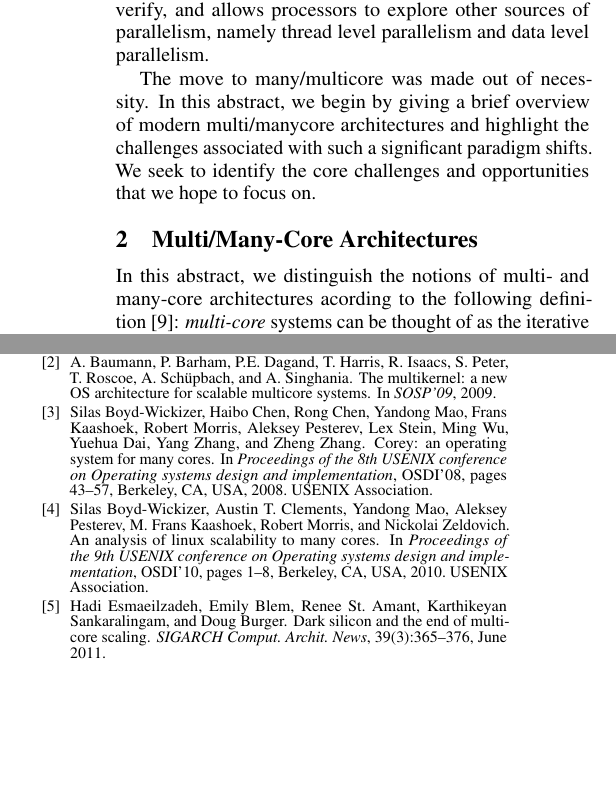
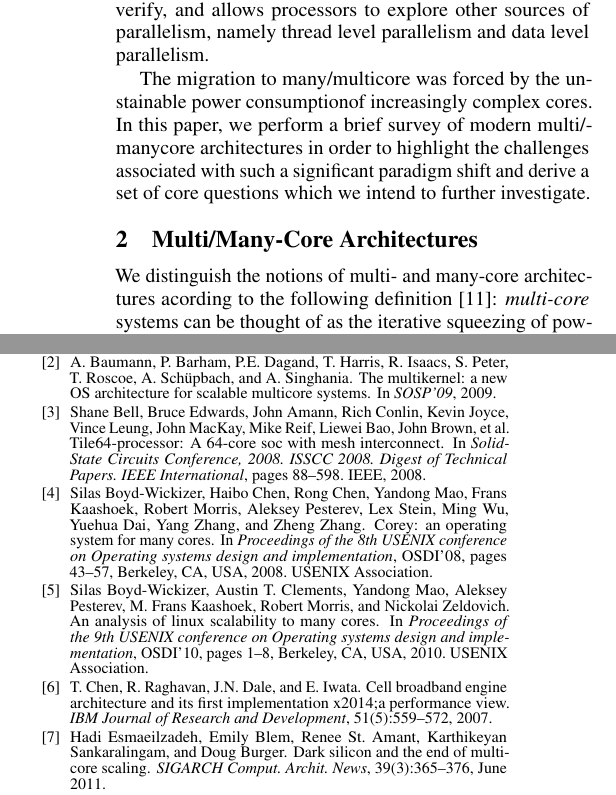
Before and after one commit to mvanga/osdi-ws13, a LaTeX document (initial-proposal/main.tex, which reads initial-proposal/intro.tex, initial-proposal/overview.tex): two parts of the columns of pages 1 and 2 of 3, joined at a grey line, cut so that both start at the same text, the shorter picture padded with empty space. Compiled offline with pdfLaTeX.

Commit message:
Tewaks to intro

```diff
--- a/initial-proposal/intro.tex
+++ b/initial-proposal/intro.tex
@@ -28,7 +28,7 @@ provides designs which are simpler to verify, and allows processors
 to explore other sources of parallelism, namely thread level parallelism
 and data level parallelism.
 
-The move to many/multicore was made out of necessity. In this abstract, we begin
-by giving a brief overview of modern multi/manycore architectures and highlight
-the challenges associated with such a significant paradigm shifts. We
-seek to identify the core challenges and opportunities that we hope to focus on.
+The migration to many/multicore was forced by the unstainable power consumptionof increasingly complex cores. In this paper, we perform a brief
+survey of modern multi/manycore architectures in order to highlight
+the challenges associated with such a significant paradigm shift and derive
+a set of core questions which we intend to further investigate.
--- a/initial-proposal/overview.tex
+++ b/initial-proposal/overview.tex
@@ -1,6 +1,6 @@
 \section{Multi/Many-Core Architectures}
 \label{sec:overview}
-In this abstract, we distinguish the notions of multi- and many-core
+We distinguish the notions of multi- and many-core
 architectures acording to the following definition~\cite{Re:12}:
 \emph{multi-core} systems can be thought of as the iterative squeezing of powerful
  single-core chips that
```
Also changed, not shown: initial-proposal/overview.tex (5 more changed lines).
